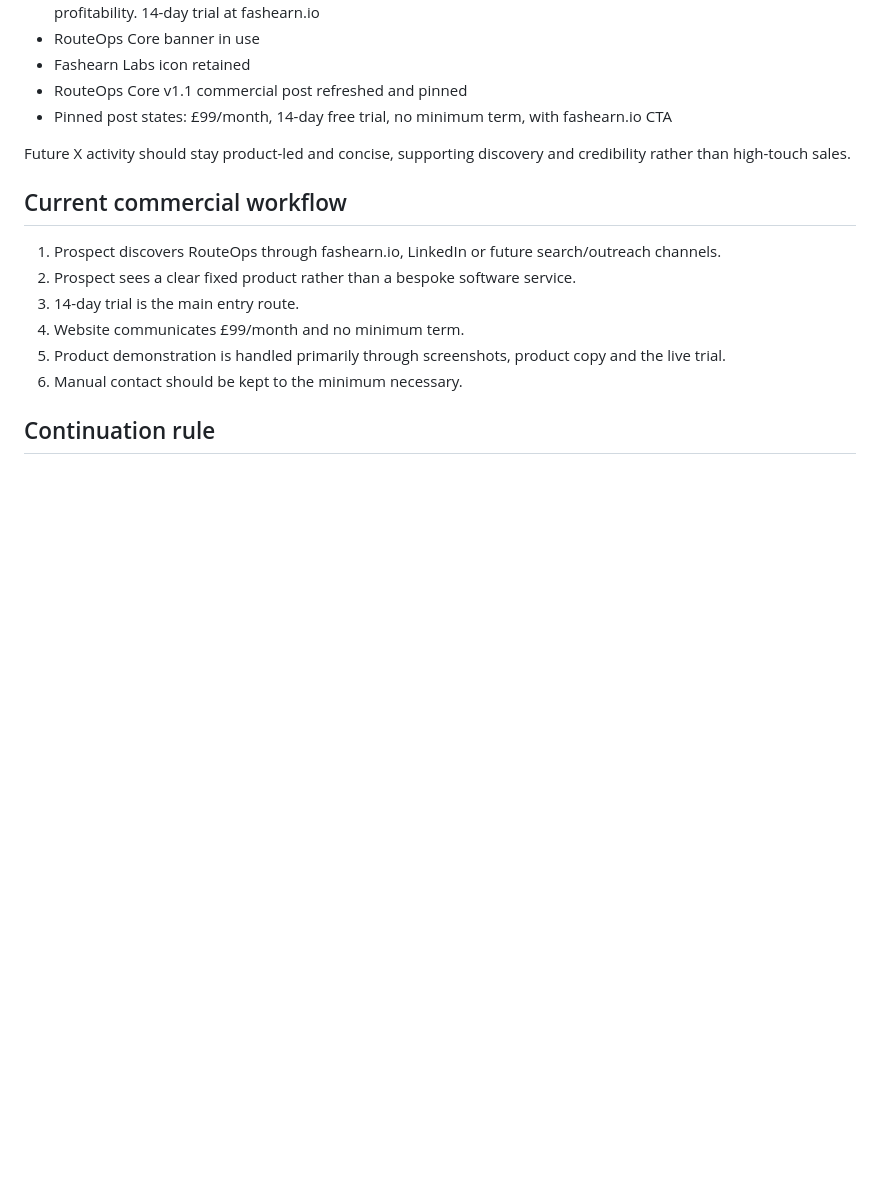
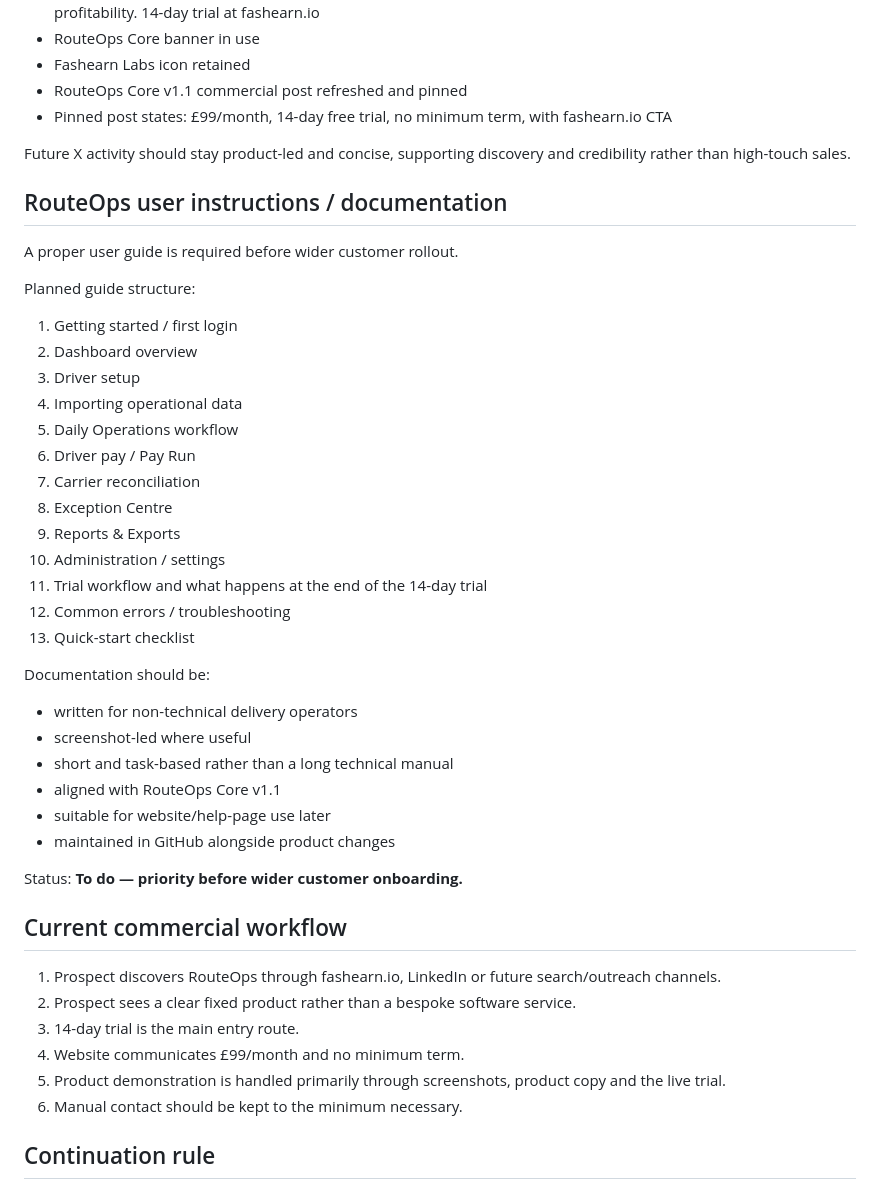
Before and after one commit to fashearn-labs/fashearn-website, a Markdown page: docs/ROUTEOPS-COMMERCIAL-HANDOVER.md, the part around the change. GitHub-like rendering; blank space fills up the shorter version.

Commit message:
docs: add RouteOps user guide as onboarding priority

```diff
--- a/docs/ROUTEOPS-COMMERCIAL-HANDOVER.md
+++ b/docs/ROUTEOPS-COMMERCIAL-HANDOVER.md
@@ -162,6 +162,35 @@ Current setup:
 
 Future X activity should stay product-led and concise, supporting discovery and credibility rather than high-touch sales.
 
+## RouteOps user instructions / documentation
+
+A proper user guide is required before wider customer rollout.
+
+Planned guide structure:
+1. Getting started / first login
+2. Dashboard overview
+3. Driver setup
+4. Importing operational data
+5. Daily Operations workflow
+6. Driver pay / Pay Run
+7. Carrier reconciliation
+8. Exception Centre
+9. Reports & Exports
+10. Administration / settings
+11. Trial workflow and what happens at the end of the 14-day trial
+12. Common errors / troubleshooting
+13. Quick-start checklist
+
+Documentation should be:
+- written for non-technical delivery operators
+- screenshot-led where useful
+- short and task-based rather than a long technical manual
+- aligned with RouteOps Core v1.1
+- suitable for website/help-page use later
+- maintained in GitHub alongside product changes
+
+Status: **To do — priority before wider customer onboarding.**
+
 ## Current commercial workflow
 
 1. Prospect discovers RouteOps through fashearn.io, LinkedIn or future search/outreach channels.
```
